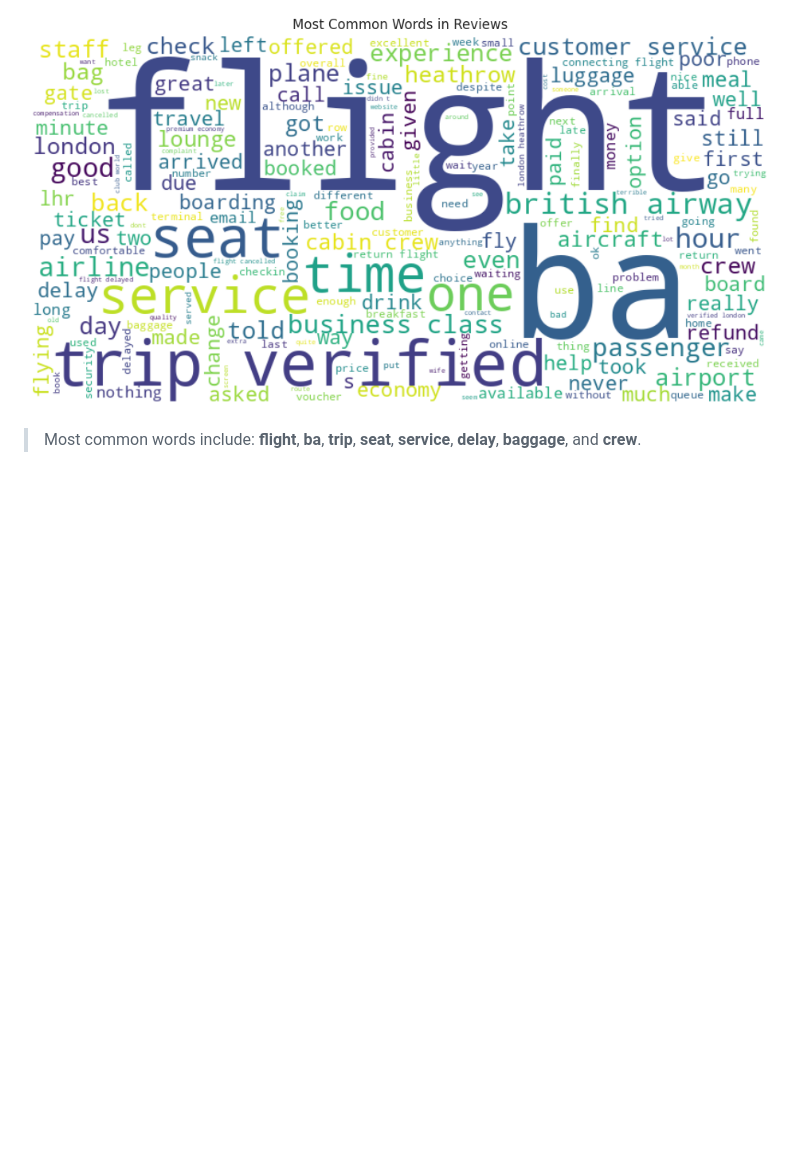
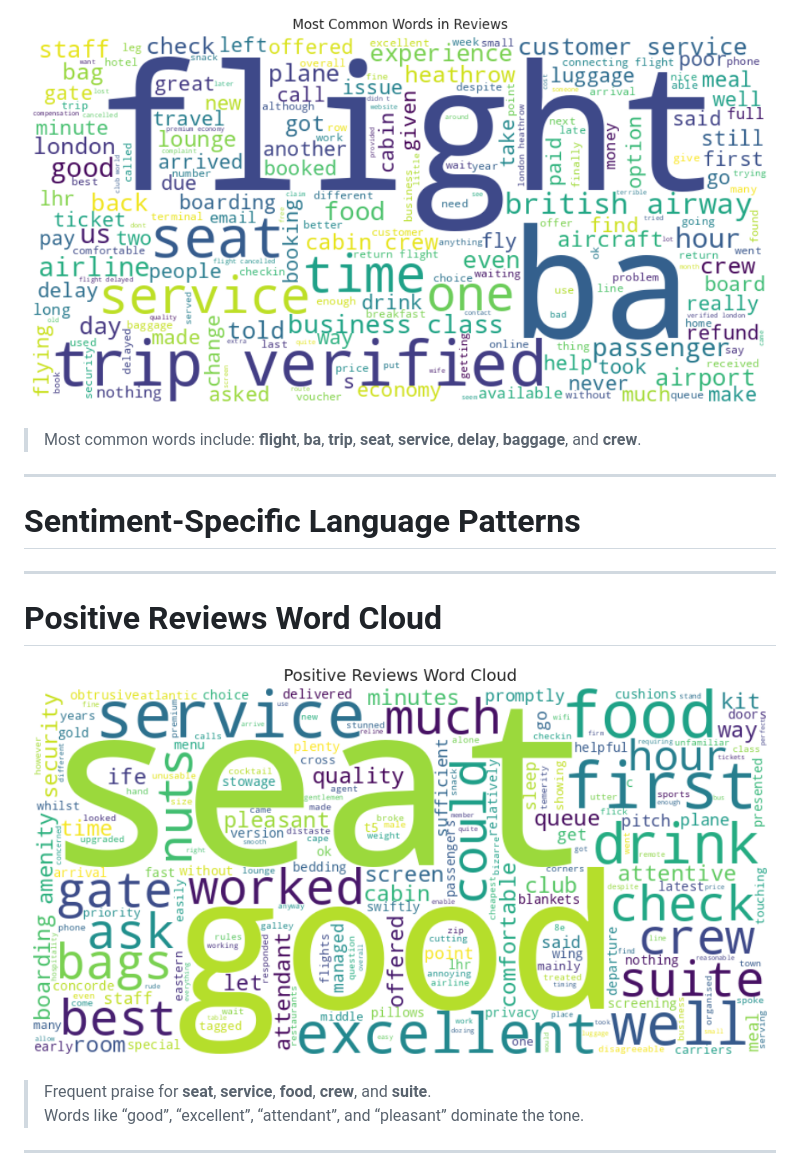
Before and after one commit to SoGhosh719/British_Airways, a Markdown page: README.md, the part around the change printed below. GitHub-like rendering; blank space fills up the shorter version.

```diff
--- a/README.md
+++ b/README.md
@@ -65,3 +65,18 @@ pie
 ![Word Cloud](output/review_wordcloud.png)
 
 > Most common words include: **flight**, **ba**, **trip**, **seat**, **service**, **delay**, **baggage**, and **crew**.
+
+---
+# Sentiment-Specific Language Patterns
+
+---
+
+# Positive Reviews Word Cloud
+
+![Positive Reviews Word Cloud](output/wordcloud_positive.png)
+
+> Frequent praise for **seat**, **service**, **food**, **crew**, and **suite**.
+> Words like “good”, “excellent”, “attendant”, and “pleasant” dominate the tone.
+
+---
+
```
Also changed, not shown: other parts of README.md (+15 -0 lines).
